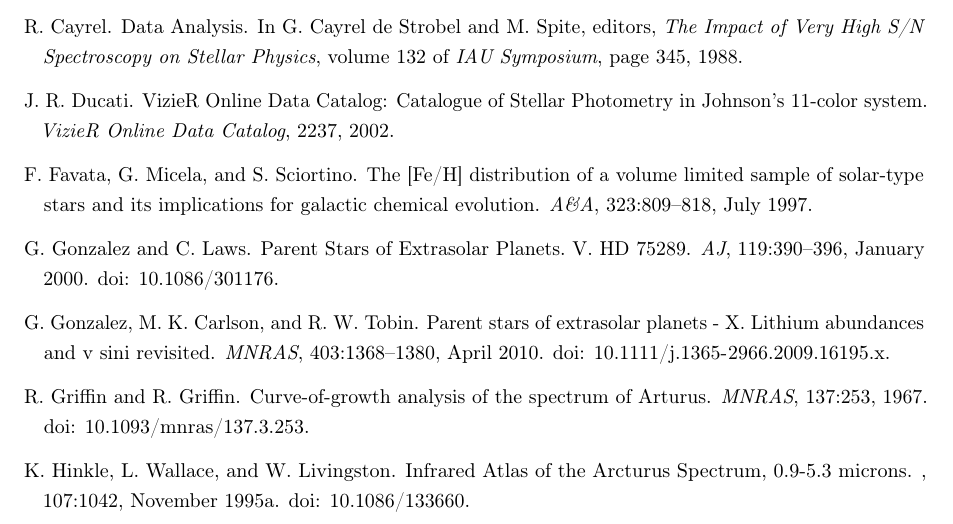
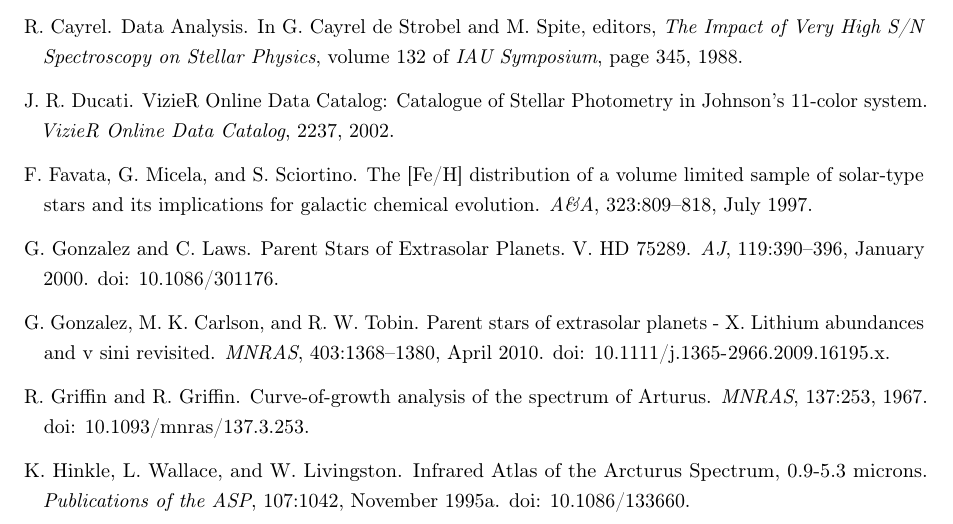
Before and after one commit to DanielAndreasen/Thesis, a LaTeX thesis (thesis.tex): part of page 23 of 25, cut so that both start at the same text. Compiled offline with pdfLaTeX; a missing bibliography style is replaced by a similar one.

Commit message:
Add PASP to journals

```diff
--- a/thesis.tex
+++ b/thesis.tex
@@ -126,6 +126,7 @@
 \def\aj{AJ}
 \def\nat{Nature}
 \def\aaps{A\&A Supp.}
+\def\pasp{Publications of the ASP}
 \def\prd{Phys. Rev. D}
 \def\prl{Phys. Rev. Lett.}
 \def\araa{ARA\&A}
```
